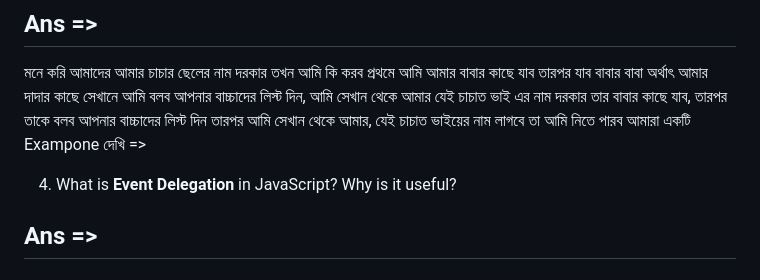
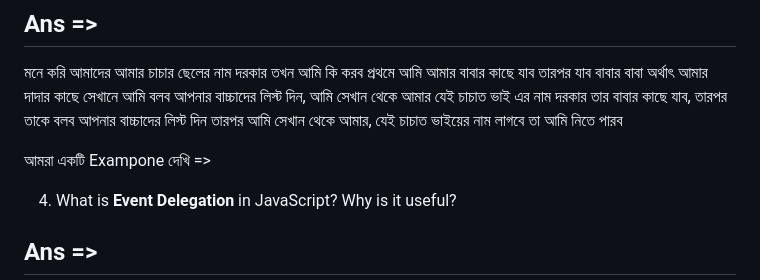
Before and after one commit to rakibman/assignment-five, a Markdown page: redme.md, the part around the change. Drawn GitHub-style.

Commit message:
Redmi.md text line break and spling currection

```diff
--- a/redme.md
+++ b/redme.md
@@ -22,7 +22,8 @@
  আমি সেখান থেকে আমার যেই চাচাত ভাই এর নাম দরকার তার বাবার কাছে যাব,
   তারপর তাকে বলব আপনার বাচ্চাদের লিস্ট দিন তারপর আমি সেখান থেকে আমার,
    যেই চাচাত ভাইয়ের নাম লাগবে তা  আমি নিতে পারব
-আমারা একটি  Exampone দেখি =>
+
+আমরা একটি  Exampone দেখি =>
 <!-- const hotline = copyBtn.parentNode.parentNode.children[3].innerText;
 console.log(hotline); -->
 4. What is **Event Delegation** in JavaScript? Why is it useful?
```
